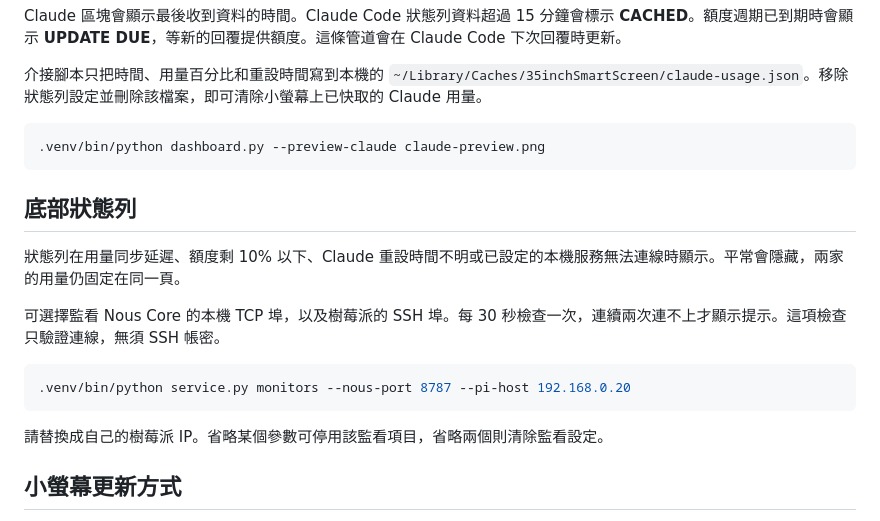
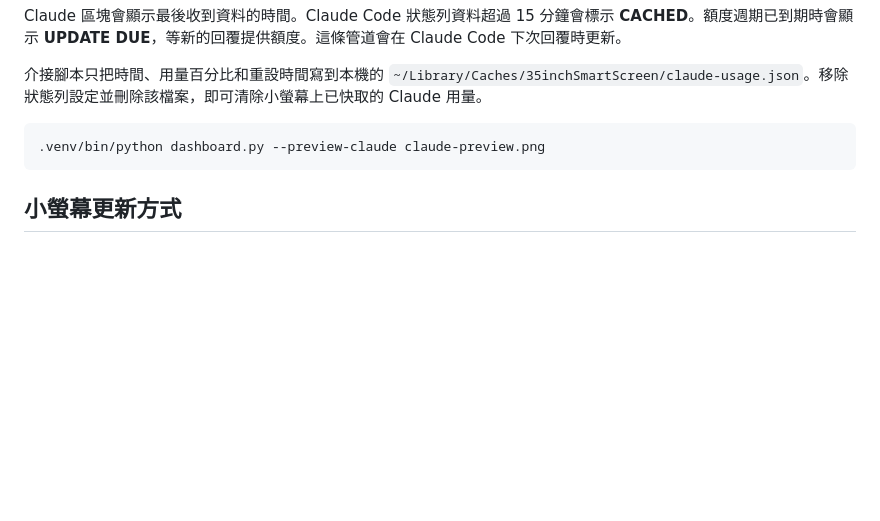
Before and after one commit to pcpcchen-coder/35inchSmartScreen, a Markdown page: README.md, the part around one of its changes. Rendered like a GitHub page; blank space fills up the shorter version.

````diff
--- a/README.md
+++ b/README.md
@@ -118,18 +119,6 @@ Claude 區塊會顯示最後收到資料的時間。Claude Code 狀態列資料
 .venv/bin/python dashboard.py --preview-claude claude-preview.png
 ```
 
-## 底部狀態列
-
-狀態列在用量同步延遲、額度剩 10% 以下、Claude 重設時間不明或已設定的本機服務無法連線時顯示。平常會隱藏，兩家的用量仍固定在同一頁。
-
-可選擇監看 Nous Core 的本機 TCP 埠，以及樹莓派的 SSH 埠。每 30 秒檢查一次，連續兩次連不上才顯示提示。這項檢查只驗證連線，無須 SSH 帳密。
-
-```sh
-.venv/bin/python service.py monitors --nous-port 8787 --pi-host 192.168.0.20
-```
-
-請替換成自己的樹莓派 IP。省略某個參數可停用該監看項目，省略兩個則清除監看設定。
-
 ## 小螢幕更新方式
 
 TURZX 透過 USB 接收點陣圖，macOS 會把它辨識為 USB 裝置。面板平常只傳送有變化的小區塊，例如剩餘額度、倒數或最後同步時間。從選單列變更顯示內容時，較大的變動仍可能看見重繪。第一次開啟或重新連線時會送完整畫面。
````
Also changed, not shown: other parts of README.md (+1 -0 lines), docs/claude-preview.png, docs/combined-preview.png, docs/preview.png, 6 other files.
